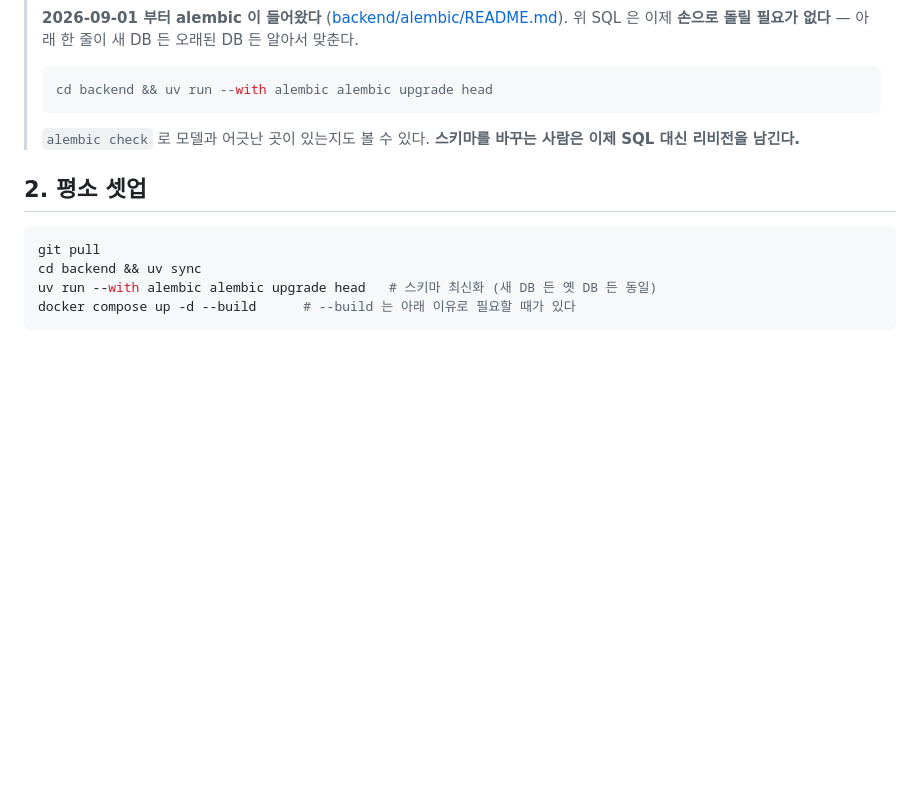
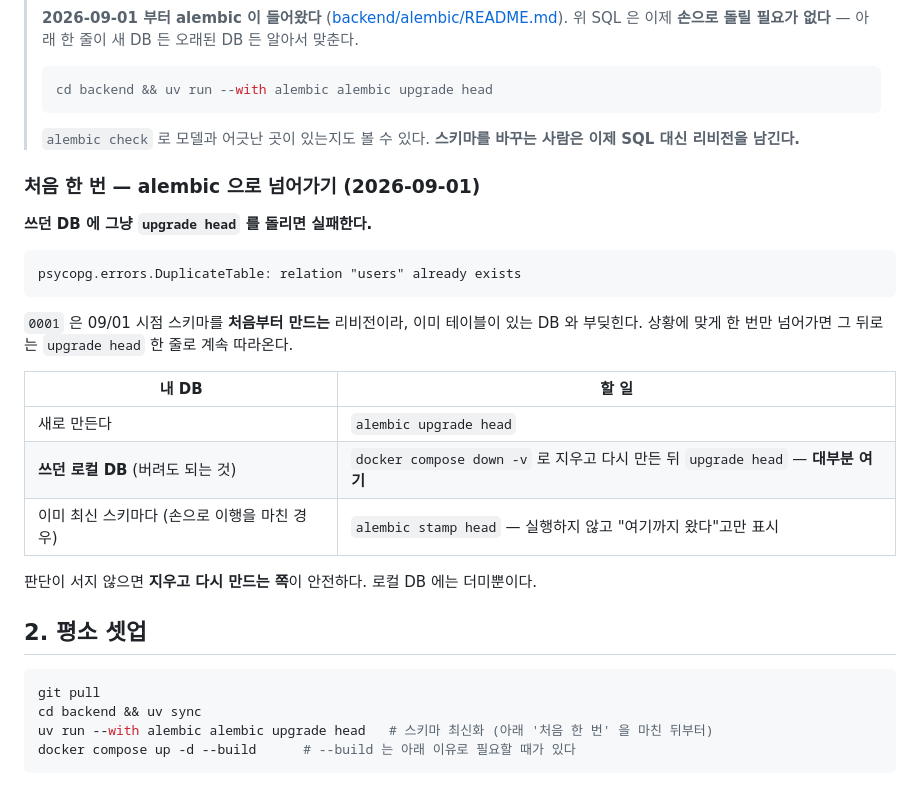
Before and after one commit to Seuk-Team/Arda, a Markdown page: docs/00_overview/08-local-setup.md, the part around the change. Rendered like a GitHub page; blank space fills up the shorter version.

Commit message:
docs(08-local-setup): alembic 전환 안내 정정 — 그냥 upgrade 하면 실패한다
앞 커밋(5941ae7)에서 "새 DB 든 옛 DB 든 동일"이라고 적었는데 사실이 아니다.
쓰던 DB 에 upgrade head 를 돌리면 0001 이 처음부터 만들려 들어 부딪힌다.

    psycopg.errors.DuplicateTable: relation "users" already exists

재현으로 확인했다. 상황별 표("처음 한 번" 절)를 넣었다 —
새 DB 는 upgrade, 쓰던 로컬 DB 는 지우고 다시, 이미 최신이면 stamp head.
한 번 넘어가면 그 뒤로는 upgrade head 한 줄로 따라온다.

공용 문서 — 팀 채널 사후 공지 대상.

Co-Authored-By: Claude Opus 5 <noreply@anthropic.com>

````diff
--- a/docs/00_overview/08-local-setup.md
+++ b/docs/00_overview/08-local-setup.md
@@ -34,12 +34,30 @@ select character_maximum_length from information_schema.columns
 >
 > `alembic check` 로 모델과 어긋난 곳이 있는지도 볼 수 있다. **스키마를 바꾸는 사람은 이제 SQL 대신 리비전을 남긴다.**
 
+### 처음 한 번 — alembic 으로 넘어가기 (2026-09-01)
+
+**쓰던 DB 에 그냥 `upgrade head` 를 돌리면 실패한다.**
+
+```
+psycopg.errors.DuplicateTable: relation "users" already exists
+```
+
+`0001` 은 09/01 시점 스키마를 **처음부터 만드는** 리비전이라, 이미 테이블이 있는 DB 와 부딪힌다. 상황에 맞게 한 번만 넘어가면 그 뒤로는 `upgrade head` 한 줄로 계속 따라온다.
+
+| 내 DB | 할 일 |
+|---|---|
+| 새로 만든다 | `alembic upgrade head` |
+| **쓰던 로컬 DB** (버려도 되는 것) | `docker compose down -v` 로 지우고 다시 만든 뒤 `upgrade head` — **대부분 여기** |
+| 이미 최신 스키마다 (손으로 이행을 마친 경우) | `alembic stamp head` — 실행하지 않고 "여기까지 왔다"고만 표시 |
+
+판단이 서지 않으면 **지우고 다시 만드는 쪽**이 안전하다. 로컬 DB 에는 더미뿐이다.
+
 ## 2. 평소 셋업
 
 ```bash
 git pull
 cd backend && uv sync
-uv run --with alembic alembic upgrade head   # 스키마 최신화 (새 DB 든 옛 DB 든 동일)
+uv run --with alembic alembic upgrade head   # 스키마 최신화 (아래 '처음 한 번' 을 마친 뒤부터)
 docker compose up -d --build      # --build 는 아래 이유로 필요할 때가 있다
 ```
 
````
